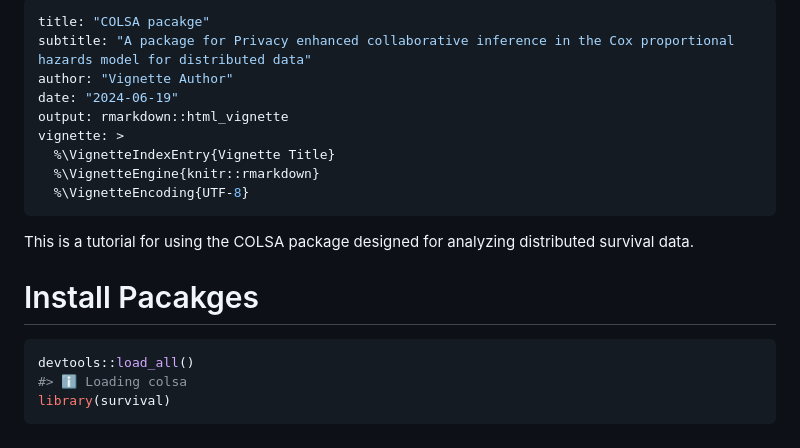
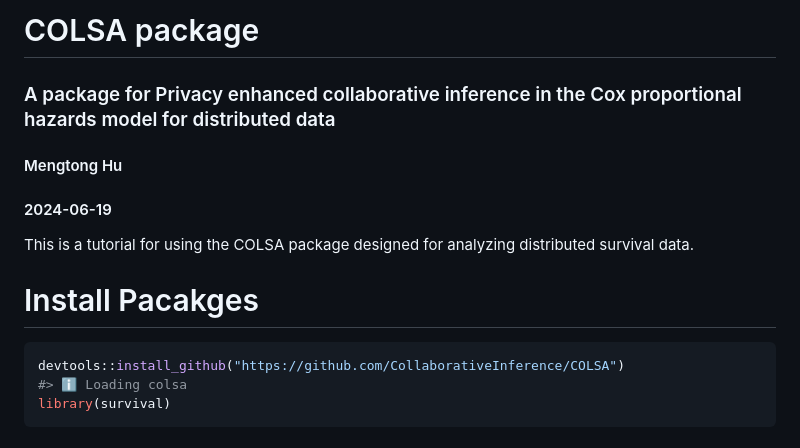
Before and after one commit to signorinoy/COLSA, a Markdown page: README.md, the part around the change. GitHub-like rendering.

````diff
--- a/README.md
+++ b/README.md
@@ -1,14 +1,10 @@
----
-title: "COLSA pacakge"
-subtitle: "A package for Privacy enhanced collaborative inference in the Cox proportional hazards model for distributed data"
-author: "Vignette Author"
-date: "2024-06-19"
-output: rmarkdown::html_vignette
-vignette: >
-  %\VignetteIndexEntry{Vignette Title}
-  %\VignetteEngine{knitr::rmarkdown}
-  %\VignetteEncoding{UTF-8}
----
+COLSA package
+==========
+### A package for Privacy enhanced collaborative inference in the Cox proportional hazards model for distributed data
+#### Mengtong Hu
+
+#### 2024-06-19
+
 
 
 
@@ -17,7 +13,7 @@ This is a tutorial for using the COLSA package designed for analyzing distribute
 # Install Pacakges
 
 ```r
-devtools::load_all()
+devtools::install_github("https://github.com/CollaborativeInference/COLSA")
 #> ℹ Loading colsa
 library(survival)
 ```
````
